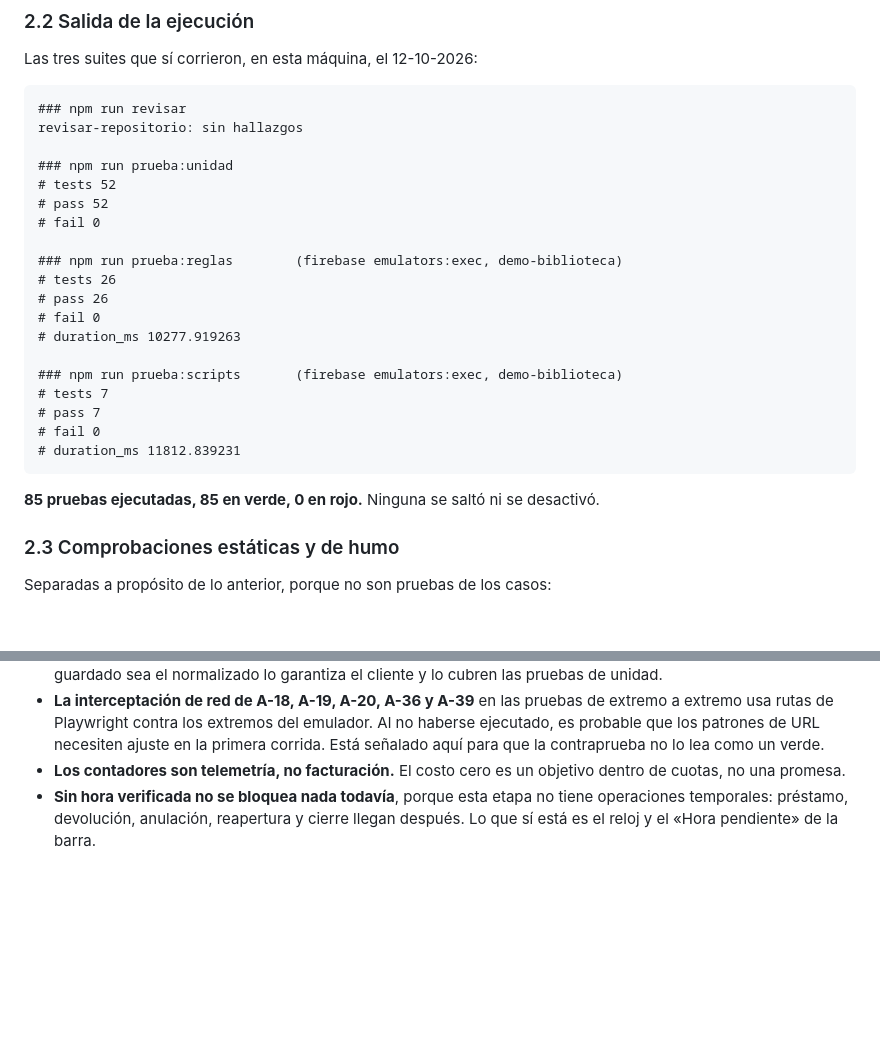
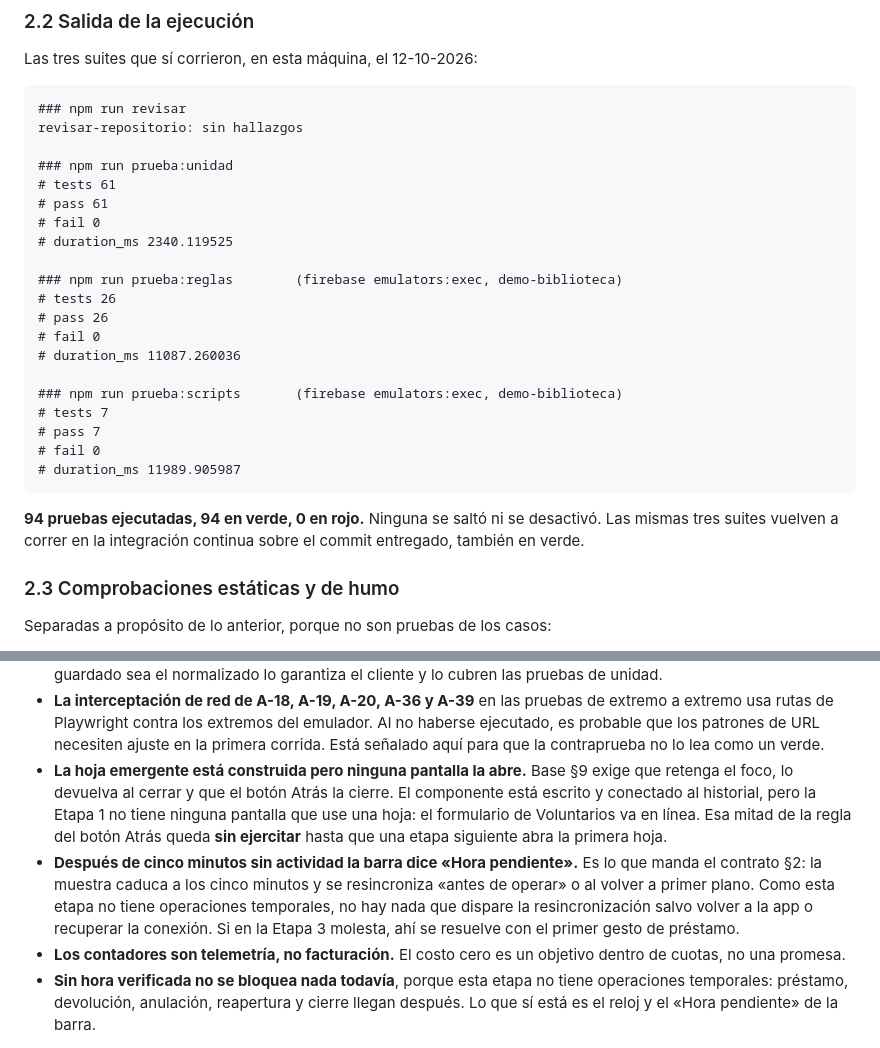
Before and after one commit to perrotbr-tech/bibliotecafdf, a Markdown page: informes/etapa-1.md, 2 parts joined by grey strips. GitHub-like rendering; blank space fills up the shorter version.

Commit message:
Informe: cifras locales al día y dos límites que faltaba declarar
- 94 pruebas ejecutadas en verde (61 unidad, 26 reglas, 7 scripts).
- La hoja emergente está construida y conectada al historial, pero ninguna
  pantalla de esta etapa la abre: esa mitad de la regla del botón Atrás queda
  sin ejercitar.
- Tras cinco minutos sin actividad la barra dice «Hora pendiente», que es lo que
  manda el contrato §2 en una etapa sin operaciones temporales.

Co-Authored-By: Claude Opus 5 <noreply@anthropic.com>
Claude-Session: https://claude.ai/code/session_01QRqsKM2CmB2p4xrMUMypvp

````diff
--- a/informes/etapa-1.md
+++ b/informes/etapa-1.md
@@ -110,25 +110,27 @@ Las tres suites que sí corrieron, en esta máquina, el 12-10-2026:
 revisar-repositorio: sin hallazgos
 
 ### npm run prueba:unidad
-# tests 52
-# pass 52
+# tests 61
+# pass 61
 # fail 0
+# duration_ms 2340.119525
 
 ### npm run prueba:reglas        (firebase emulators:exec, demo-biblioteca)
 # tests 26
 # pass 26
 # fail 0
-# duration_ms 10277.919263
+# duration_ms 11087.260036
 
 ### npm run prueba:scripts       (firebase emulators:exec, demo-biblioteca)
 # tests 7
 # pass 7
 # fail 0
-# duration_ms 11812.839231
+# duration_ms 11989.905987
 ```
 
-**85 pruebas ejecutadas, 85 en verde, 0 en rojo.** Ninguna se saltó ni se
-desactivó.
+**94 pruebas ejecutadas, 94 en verde, 0 en rojo.** Ninguna se saltó ni se
+desactivó. Las mismas tres suites vuelven a correr en la integración continua
+sobre el commit entregado, también en verde.
 
 ### 2.3 Comprobaciones estáticas y de humo
 
@@ -276,6 +278,18 @@ Las cinco primeras las aprobaste antes de construir; el resto son de detalle.
   no haberse ejecutado, es probable que los patrones de URL necesiten ajuste en
   la primera corrida. Está señalado aquí para que la contraprueba no lo lea como
   un verde.
+- **La hoja emergente está construida pero ninguna pantalla la abre.** Base §9
+  exige que retenga el foco, lo devuelva al cerrar y que el botón Atrás la
+  cierre. El componente está escrito y conectado al historial, pero la Etapa 1
+  no tiene ninguna pantalla que use una hoja: el formulario de Voluntarios va en
+  línea. Esa mitad de la regla del botón Atrás queda **sin ejercitar** hasta que
+  una etapa siguiente abra la primera hoja.
+- **Después de cinco minutos sin actividad la barra dice «Hora pendiente».** Es
+  lo que manda el contrato §2: la muestra caduca a los cinco minutos y se
+  resincroniza «antes de operar» o al volver a primer plano. Como esta etapa no
+  tiene operaciones temporales, no hay nada que dispare la resincronización
+  salvo volver a la app o recuperar la conexión. Si en la Etapa 3 molesta, ahí
+  se resuelve con el primer gesto de préstamo.
 - **Los contadores son telemetría, no facturación.** El costo cero es un objetivo
   dentro de cuotas, no una promesa.
 - **Sin hora verificada no se bloquea nada todavía**, porque esta etapa no tiene
````
